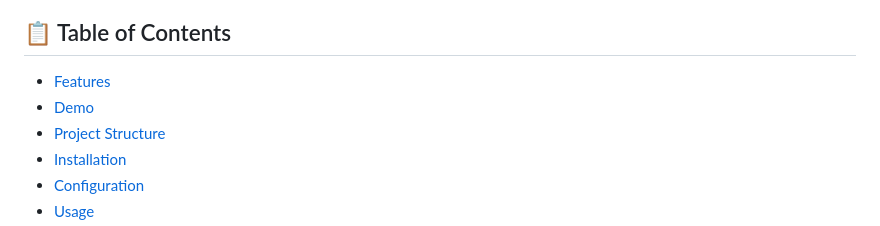
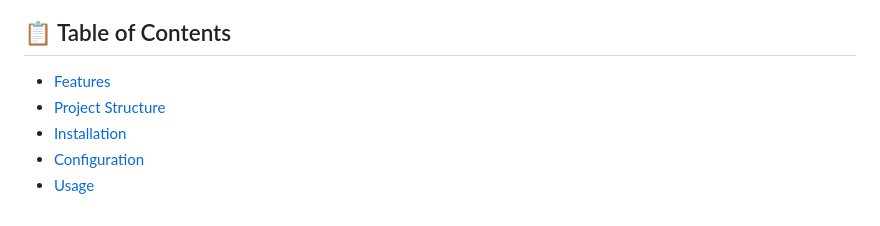
Before and after one commit to Dev-Saurabhraj/Crowd-sense, a Markdown page: README.md, the part around the change. Rendered like a GitHub page.

Commit message:
Remove Demo section from Table of Contents

```diff
--- a/README.md
+++ b/README.md
@@ -19,7 +19,6 @@ A real-time crowd monitoring system using YOLOv8 for person detection, featuring
 ## 📋 Table of Contents
 
 - [Features](#-features)
-- [Demo](#-demo)
 - [Project Structure](#-project-structure)
 - [Installation](#-installation)
 - [Configuration](#-configuration)
```
